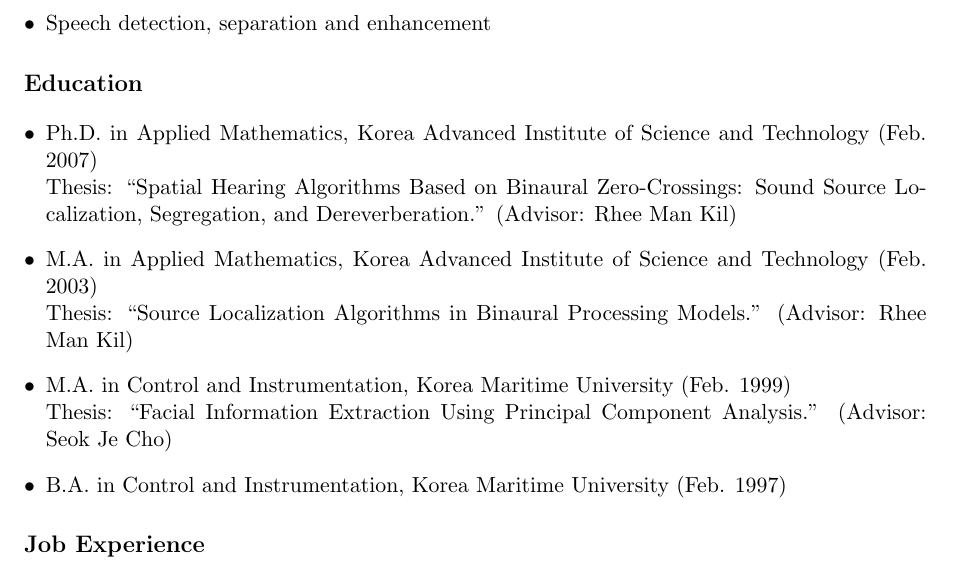
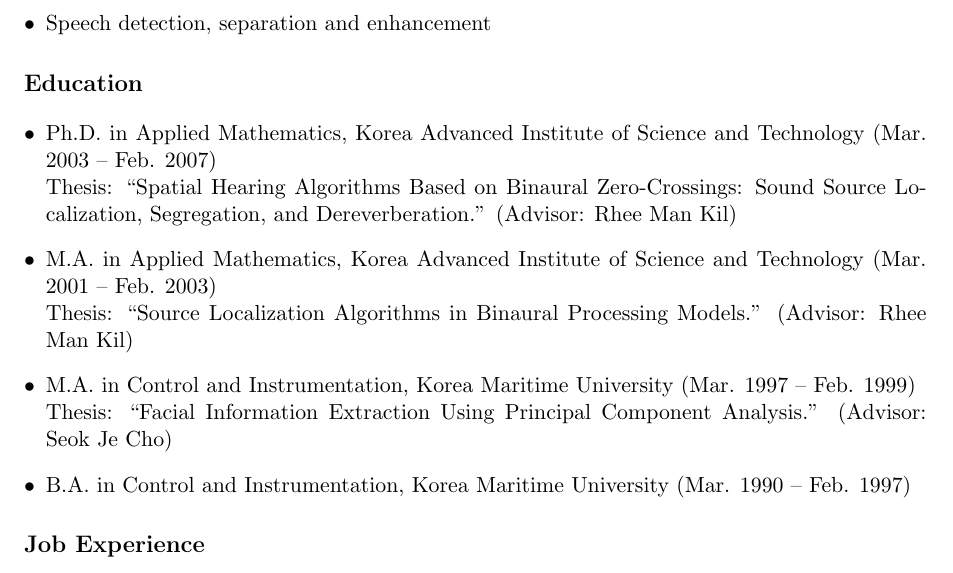
Before and after one commit to ywingk/cv, a LaTeX document (main.tex): part of page 1 of 3, cut so that both start at the same text. Compiled offline with pdfLaTeX.

Commit message:
Update main.tex

```diff
--- a/main.tex
+++ b/main.tex
@@ -24,13 +24,13 @@
 
 \section*{Education}
 \begin{itemize}[leftmargin=*]
-\item Ph.D.\ in Applied Mathematics, Korea Advanced Institute of Science and Technology (Feb. 2007)\\
+\item Ph.D.\ in Applied Mathematics, Korea Advanced Institute of Science and Technology (Mar. 2003 -- Feb. 2007)\\
 Thesis: ``Spatial Hearing Algorithms Based on Binaural Zero-Crossings: Sound Source Localization, Segregation, and Dereverberation.'' (Advisor: Rhee Man Kil)
-\item M.A.\ in Applied Mathematics, Korea Advanced Institute of Science and Technology (Feb. 2003)\\
+\item M.A.\ in Applied Mathematics, Korea Advanced Institute of Science and Technology (Mar. 2001 -- Feb. 2003)\\
 Thesis: ``Source Localization Algorithms in Binaural Processing Models.'' (Advisor: Rhee Man Kil)
-\item M.A.\ in Control and Instrumentation, Korea Maritime University (Feb. 1999)\\
+\item M.A.\ in Control and Instrumentation, Korea Maritime University (Mar. 1997 -- Feb. 1999)\\
 Thesis: ``Facial Information Extraction Using Principal Component Analysis.'' (Advisor: Seok Je Cho)
-\item B.A.\ in Control and Instrumentation, Korea Maritime University (Feb. 1997)
+\item B.A.\ in Control and Instrumentation, Korea Maritime University (Mar. 1990 -- Feb. 1997)
 \end{itemize}
 
 \section*{Job Experience}
```
